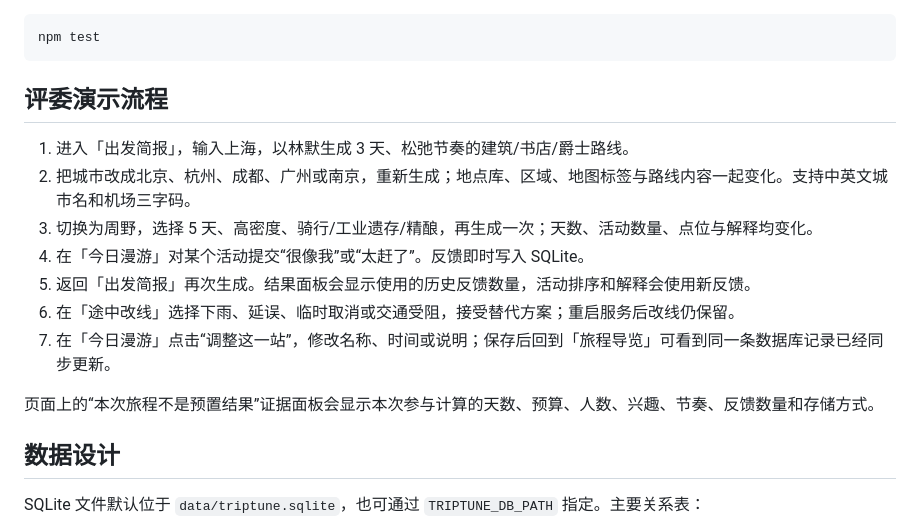
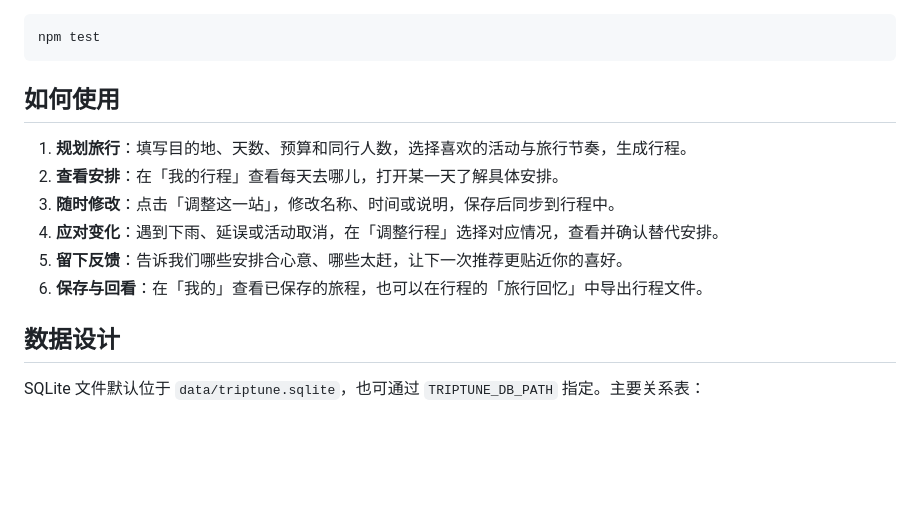
Before and after one commit to MinusPlus2025/triptune, a Markdown page: README.md, the part around the change. Drawn GitHub-style; blank space fills up the shorter version.

Commit message:
Replace judging demo instructions with product usage guide

````diff
--- a/README.md
+++ b/README.md
@@ -18,17 +18,14 @@ npm start
 npm test
 ```
 
-## 评委演示流程
+## 如何使用
 
-1. 进入「出发简报」，输入上海，以林默生成 3 天、松弛节奏的建筑/书店/爵士路线。
-2. 把城市改成北京、杭州、成都、广州或南京，重新生成；地点库、区域、地图标签与路线内容一起变化。支持中英文城市名和机场三字码。
-3. 切换为周野，选择 5 天、高密度、骑行/工业遗存/精酿，再生成一次；天数、活动数量、点位与解释均变化。
-4. 在「今日漫游」对某个活动提交“很像我”或“太赶了”。反馈即时写入 SQLite。
-5. 返回「出发简报」再次生成。结果面板会显示使用的历史反馈数量，活动排序和解释会使用新反馈。
-6. 在「途中改线」选择下雨、延误、临时取消或交通受阻，接受替代方案；重启服务后改线仍保留。
-7. 在「今日漫游」点击“调整这一站”，修改名称、时间或说明；保存后回到「旅程导览」可看到同一条数据库记录已经同步更新。
-
-页面上的“本次旅程不是预置结果”证据面板会显示本次参与计算的天数、预算、人数、兴趣、节奏、反馈数量和存储方式。
+1. **规划旅行**：填写目的地、天数、预算和同行人数，选择喜欢的活动与旅行节奏，生成行程。
+2. **查看安排**：在「我的行程」查看每天去哪儿，打开某一天了解具体安排。
+3. **随时修改**：点击「调整这一站」，修改名称、时间或说明，保存后同步到行程中。
+4. **应对变化**：遇到下雨、延误或活动取消，在「调整行程」选择对应情况，查看并确认替代安排。
+5. **留下反馈**：告诉我们哪些安排合心意、哪些太赶，让下一次推荐更贴近你的喜好。
+6. **保存与回看**：在「我的」查看已保存的旅程，也可以在行程的「旅行回忆」中导出行程文件。
 
 ## 数据设计
 
````
